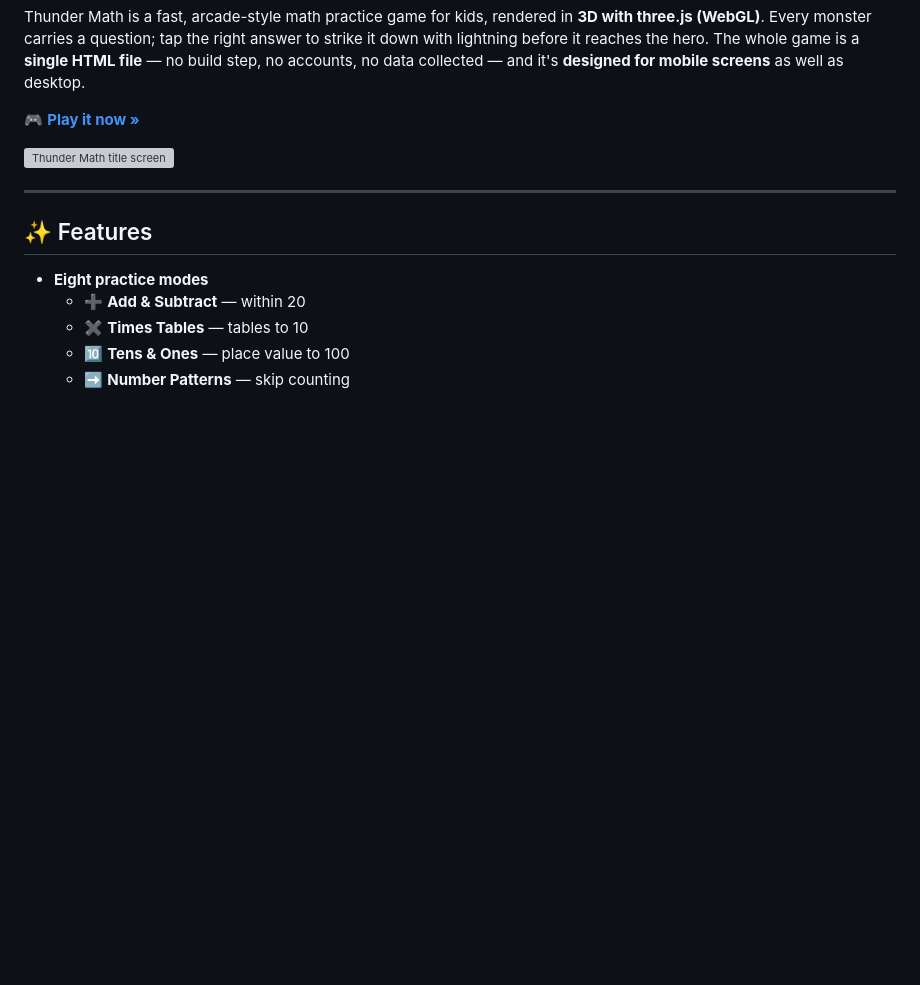
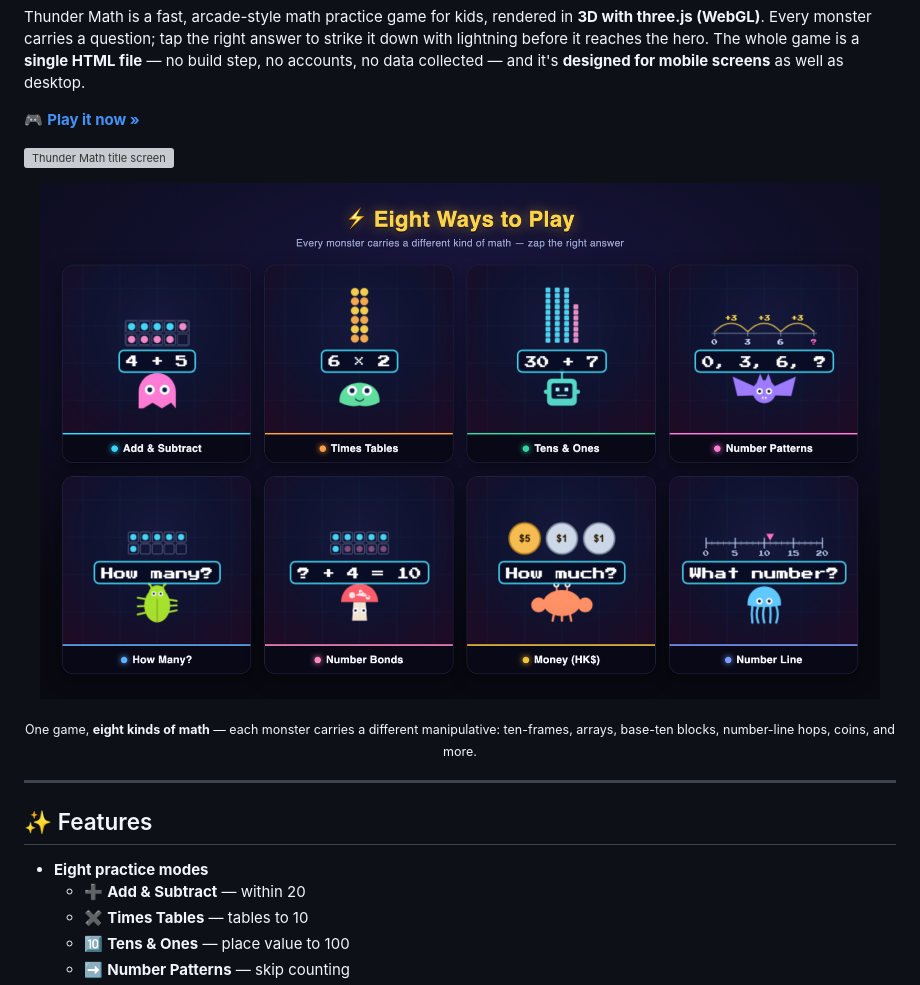
Before and after one commit to pasuay/thunder-math, a Markdown page: README.md, the part around the change. Rendered like a GitHub page; pictures changed too: screenshots/modes.png (added); blank space fills up the shorter version; grey boxes are pictures that could not be loaded.

Commit message:
docs: add eight-modes montage to landing page
Composite gallery (screenshots/modes.png) showing a distinct monster +
manipulative + question from each of the 8 modes, placed under the title
hero in the README. Captured from real in-game frames with the hero/HUD
suppressed so each cell shows only the monster, its manipulative, and the
question bubble; card accents match the in-game menu colors.

Co-Authored-By: Claude Opus 4.8 (1M context) <noreply@anthropic.com>

```diff
--- a/README.md
+++ b/README.md
@@ -7,6 +7,12 @@ Thunder Math is a fast, arcade-style math practice game for kids, rendered in **
 🎮 **[Play it now »](https://pasuay.github.io/thunder-math/)**
 
 ![Thunder Math title screen](screenshots/title.png)
+
+<p align="center">
+  <img src="screenshots/modes.png" alt="Eight game modes — each monster carries a different kind of math" width="840">
+</p>
+
+<p align="center"><sub>One game, <b>eight kinds of math</b> — each monster carries a different manipulative: ten-frames, arrays, base-ten blocks, number-line hops, coins, and more.</sub></p>
 
 ---
 
```
